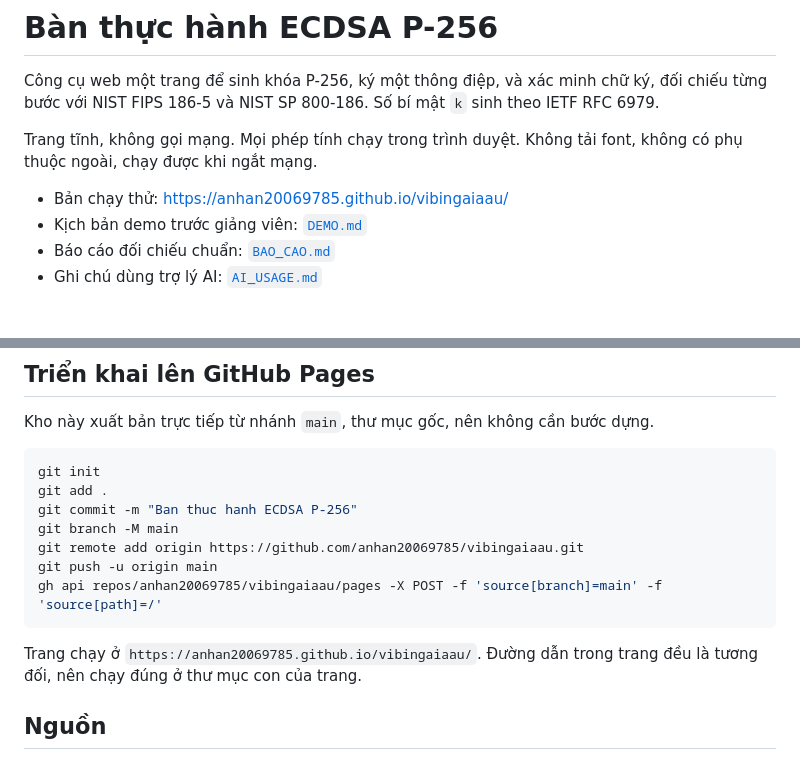
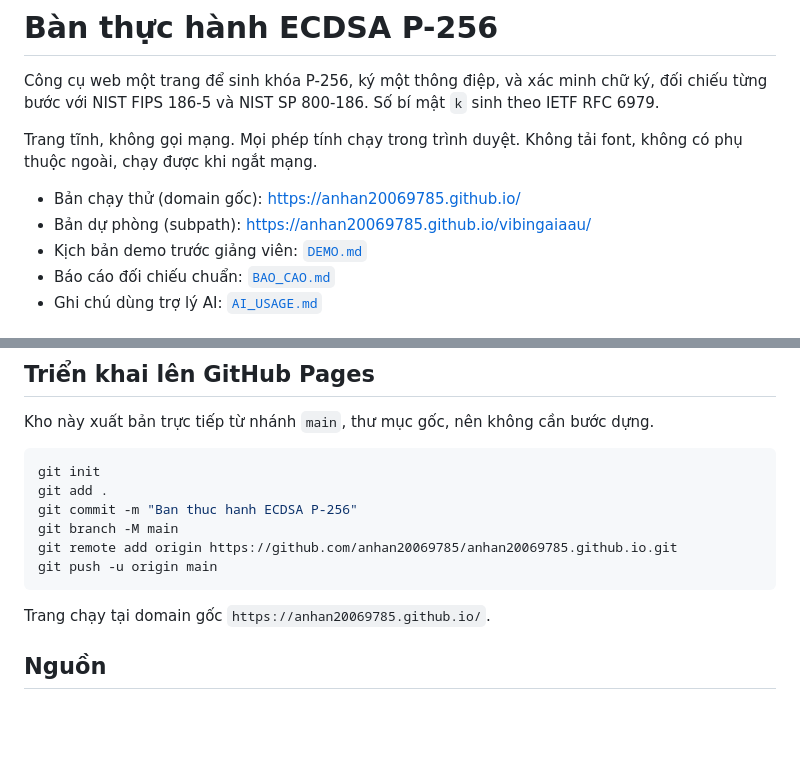
Before and after one commit to anhan20069785/vibingaiaau, a Markdown page: README.md, 2 parts joined by grey strips. Drawn GitHub-style; blank space fills up the shorter version.

Commit message:
Cap nhat link domain goc anhan20069785.github.io

````diff
--- a/README.md
+++ b/README.md
@@ -6,7 +6,8 @@ từng bước với NIST FIPS 186-5 và NIST SP 800-186. Số bí mật `k` sin
 Trang tĩnh, không gọi mạng. Mọi phép tính chạy trong trình duyệt. Không tải font, không có
 phụ thuộc ngoài, chạy được khi ngắt mạng.
 
-- Bản chạy thử: <https://anhan20069785.github.io/vibingaiaau/>
+- Bản chạy thử (domain gốc): <https://anhan20069785.github.io/>
+- Bản dự phòng (subpath): <https://anhan20069785.github.io/vibingaiaau/>
 - Kịch bản demo trước giảng viên: [`DEMO.md`](DEMO.md)
 - Báo cáo đối chiếu chuẩn: [`BAO_CAO.md`](BAO_CAO.md)
 - Ghi chú dùng trợ lý AI: [`AI_USAGE.md`](AI_USAGE.md)
@@ -55,13 +56,11 @@ git init
 git add .
 git commit -m "Ban thuc hanh ECDSA P-256"
 git branch -M main
-git remote add origin https://github.com/anhan20069785/vibingaiaau.git
+git remote add origin https://github.com/anhan20069785/anhan20069785.github.io.git
 git push -u origin main
-gh api repos/anhan20069785/vibingaiaau/pages -X POST -f 'source[branch]=main' -f 'source[path]=/'
 ```
 
-Trang chạy ở `https://anhan20069785.github.io/vibingaiaau/`. Đường dẫn trong trang đều là tương
-đối, nên chạy đúng ở thư mục con của trang.
+Trang chạy tại domain gốc `https://anhan20069785.github.io/`.
 
 ## Nguồn
 
````
Also changed, not shown: DEMO.md (+1 -1 lines).
